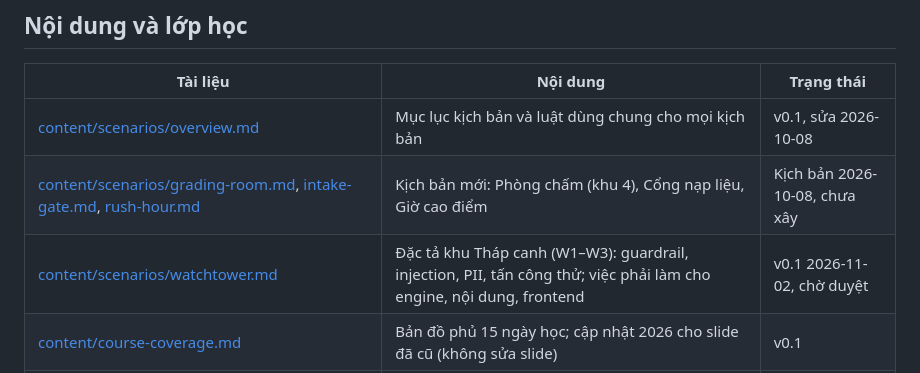
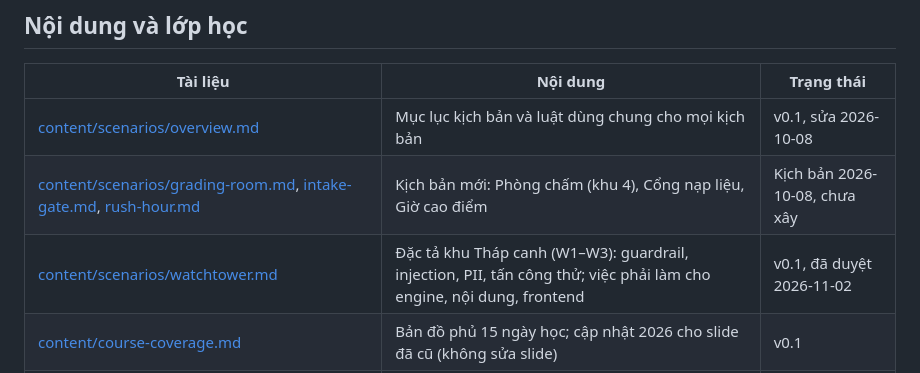
Before and after one commit to Tai-TZ/v-game, a Markdown page: docs/README.md, the part around the change. Rendered like a GitHub page.

Commit message:
docs(watchtower): record the owner's approval of all five decisions
Co-Authored-By: Claude Opus 5.5 <noreply@anthropic.com>

```diff
--- a/docs/README.md
+++ b/docs/README.md
@@ -25,7 +25,7 @@ V-Game là game web giáo dục cho chương trình AI 20K. Người chơi lắp
 |---|---|---|
 | [content/scenarios/overview.md](content/scenarios/overview.md) | Mục lục kịch bản và luật dùng chung cho mọi kịch bản | v0.1, sửa 2026-10-08 |
 | [content/scenarios/grading-room.md](content/scenarios/grading-room.md), [intake-gate.md](content/scenarios/intake-gate.md), [rush-hour.md](content/scenarios/rush-hour.md) | Kịch bản mới: Phòng chấm (khu 4), Cổng nạp liệu, Giờ cao điểm | Kịch bản 2026-10-08, chưa xây |
-| [content/scenarios/watchtower.md](content/scenarios/watchtower.md) | Đặc tả khu Tháp canh (W1–W3): guardrail, injection, PII, tấn công thử; việc phải làm cho engine, nội dung, frontend | v0.1 2026-11-02, chờ duyệt |
+| [content/scenarios/watchtower.md](content/scenarios/watchtower.md) | Đặc tả khu Tháp canh (W1–W3): guardrail, injection, PII, tấn công thử; việc phải làm cho engine, nội dung, frontend | v0.1, đã duyệt 2026-11-02 |
 | [content/course-coverage.md](content/course-coverage.md) | Bản đồ phủ 15 ngày học; cập nhật 2026 cho slide đã cũ (không sửa slide) | v0.1 |
 | [content/lesson-plan-library.md](content/lesson-plan-library.md) | Giáo án 45 phút cho Thư viện L1; yêu cầu chế độ máy chiếu | v0.1, cần giảng viên đọc thử |
 | [content/corpus/README.md](content/corpus/README.md), `content/golden/` | Kho quy chế hư cấu và bộ câu hỏi vàng | Đang dùng |
```
Also changed, not shown: 2 other files.
